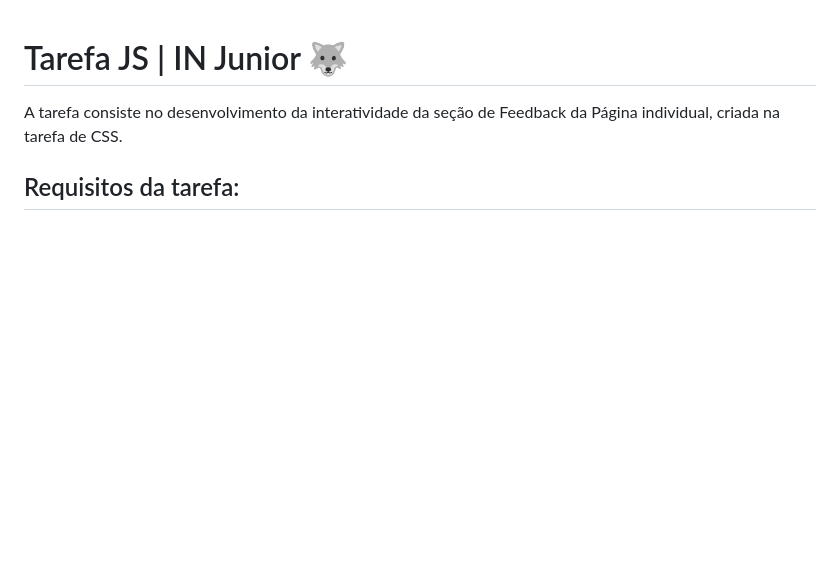
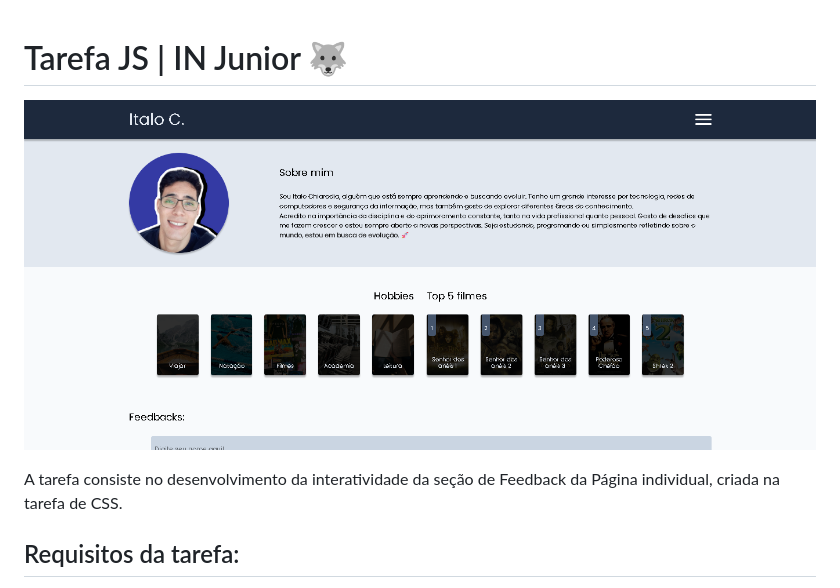
Before and after one commit to italo-ch/tarefa-js, a Markdown page: README.md, the part around the change. GitHub-like rendering; pictures changed too: screenshot.png (added); blank space fills up the shorter version.

Commit message:
adiciona screenshot do projeto ao readme

```diff
--- a/README.md
+++ b/README.md
@@ -1,4 +1,6 @@
 # Tarefa JS | IN Junior 🐺
+
+![App Screenshot](/screenshot.png)
 
 A tarefa consiste no desenvolvimento da interatividade da seção de Feedback da Página individual, criada na tarefa de CSS.
 
```
